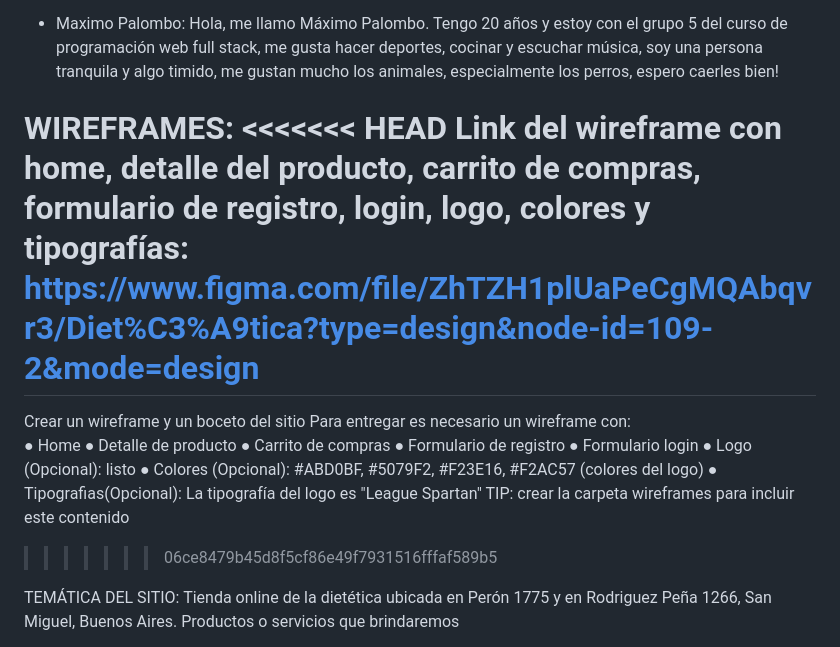
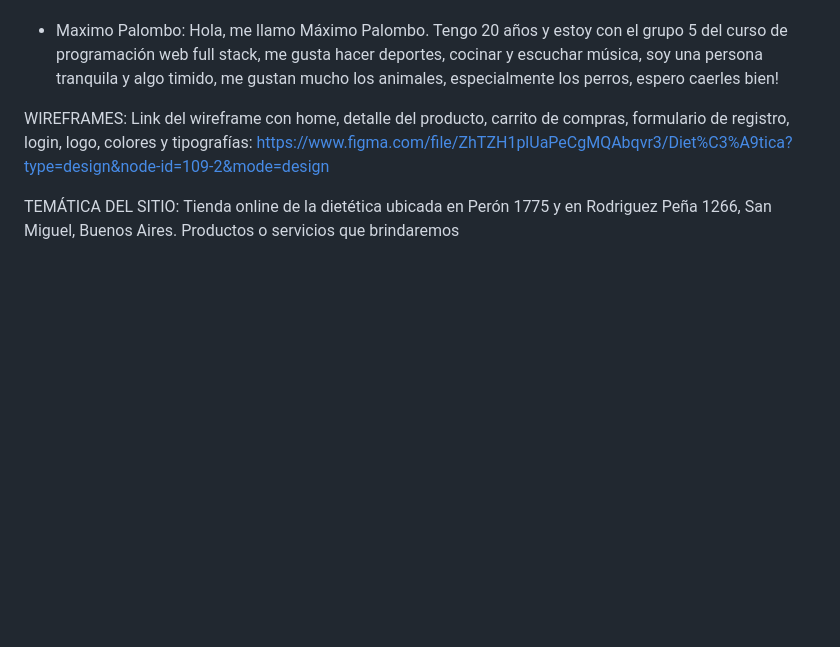
Before and after one commit to MiliBrime/grupo_5_dietetica, a Markdown page: readme.md, the part around the change. Drawn GitHub-style; blank space fills up the shorter version.

Commit message:
link del wireframe y readme terminado

```diff
--- a/readme.md
+++ b/readme.md
@@ -17,22 +17,8 @@ COLABORADORES:
 
 
 WIREFRAMES:
-<<<<<<< HEAD
 Link del wireframe con home, detalle del producto, carrito de compras, formulario de registro, login, logo, colores y tipografías:
 https://www.figma.com/file/ZhTZH1plUaPeCgMQAbqvr3/Diet%C3%A9tica?type=design&node-id=109-2&mode=design
-=======
-Crear un wireframe y un boceto del sitio
-Para entregar es necesario un wireframe con:
-● Home
-● Detalle de producto
-● Carrito de compras
-● Formulario de registro
-● Formulario login
-● Logo (Opcional): listo
-● Colores (Opcional): #ABD0BF, #5079F2, #F23E16, #F2AC57 (colores del logo)
-● Tipografias(Opcional): La tipografía del logo es "League Spartan"
-TIP: crear la carpeta wireframes para incluir este contenido
->>>>>>> 06ce8479b45d8f5cf86e49f7931516fffaf589b5
 
 
 TEMÁTICA DEL SITIO:
```
